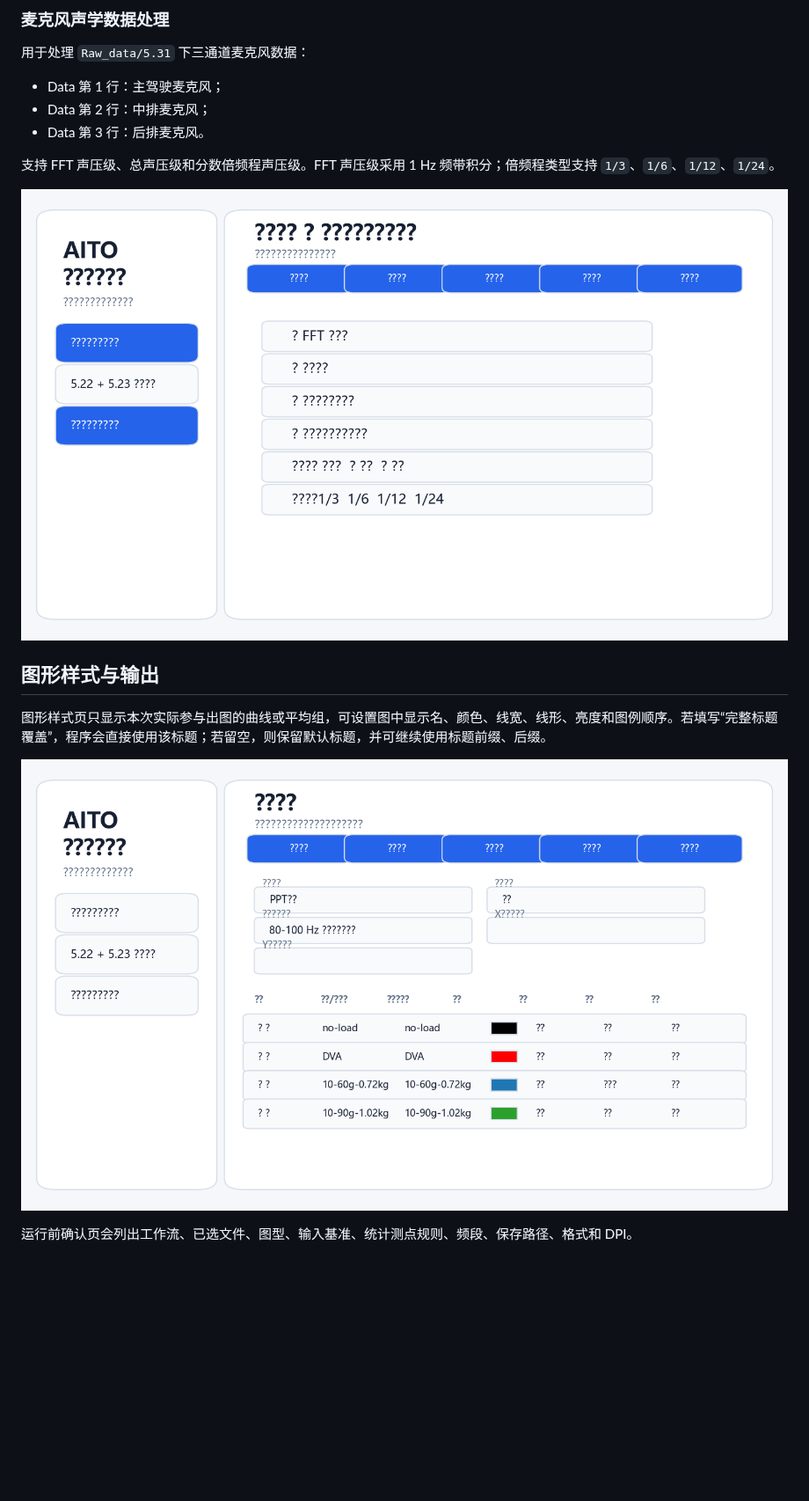
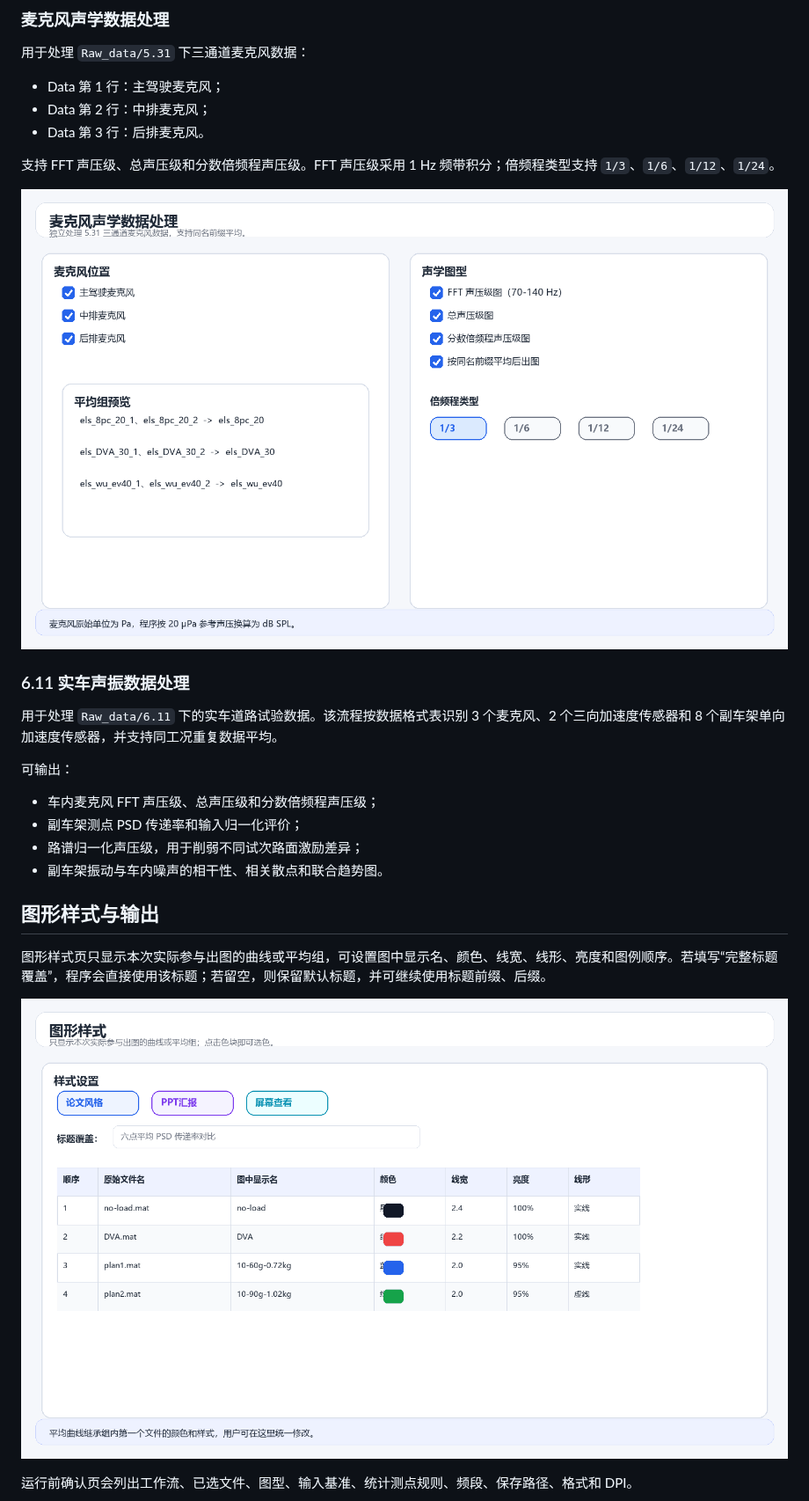
Before and after one commit to 2945500464-svg/Ponon-crystal_Subsystem-test, a Markdown page: README.md, the part around one of its changes. Shown at 88% size. Rendered like a GitHub page; pictures changed too: docs/images/03_style.png, docs/images/04_microphone.png; blank space fills up the shorter version.

```diff
--- a/README.md
+++ b/README.md
@@ -64,6 +65,17 @@ Raw_data/
 支持 FFT 声压级、总声压级和分数倍频程声压级。FFT 声压级采用 1 Hz 频带积分；倍频程类型支持 `1/3`、`1/6`、`1/12`、`1/24`。
 
 ![麦克风声学处理](docs/images/04_microphone.png)
+
+### 6.11 实车声振数据处理
+
+用于处理 `Raw_data/6.11` 下的实车道路试验数据。该流程按数据格式表识别 3 个麦克风、2 个三向加速度传感器和 8 个副车架单向加速度传感器，并支持同工况重复数据平均。
+
+可输出：
+
+- 车内麦克风 FFT 声压级、总声压级和分数倍频程声压级；
+- 副车架测点 PSD 传递率和输入归一化评价；
+- 路谱归一化声压级，用于削弱不同试次路面激励差异；
+- 副车架振动与车内噪声的相干性、相关散点和联合趋势图。
 
 ## 图形样式与输出
 
```
Also changed, not shown: other parts of README.md (+14 -5 lines), docs/GUI_USER_GUIDE.md (+3 -2 lines), docs/PROCESSING_METHODS.md (+17 -0 lines), docs/images/01_workflow_home.png, docs/images/02_vibration_data.png, docs/images/05_confirm.png, 2 other files.
